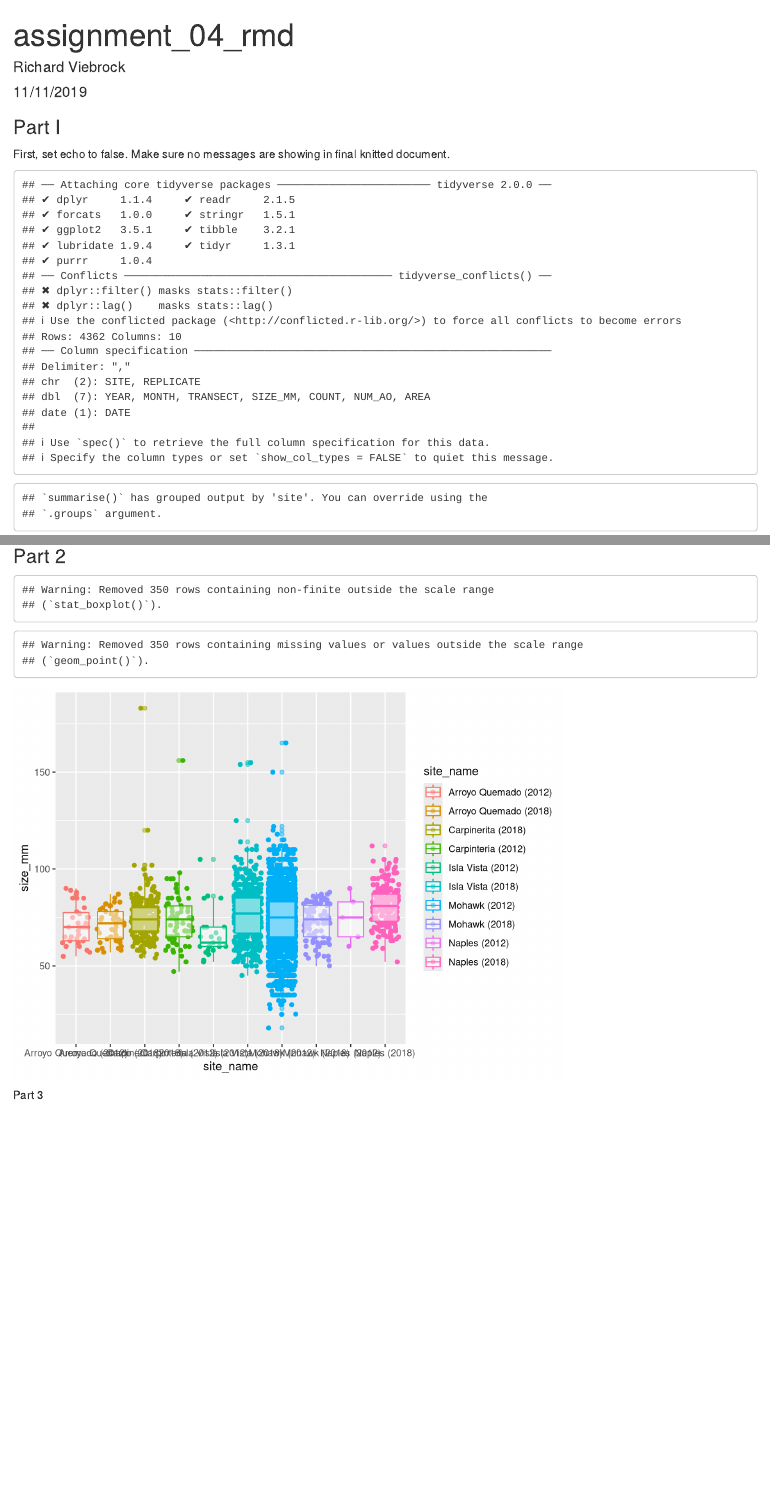
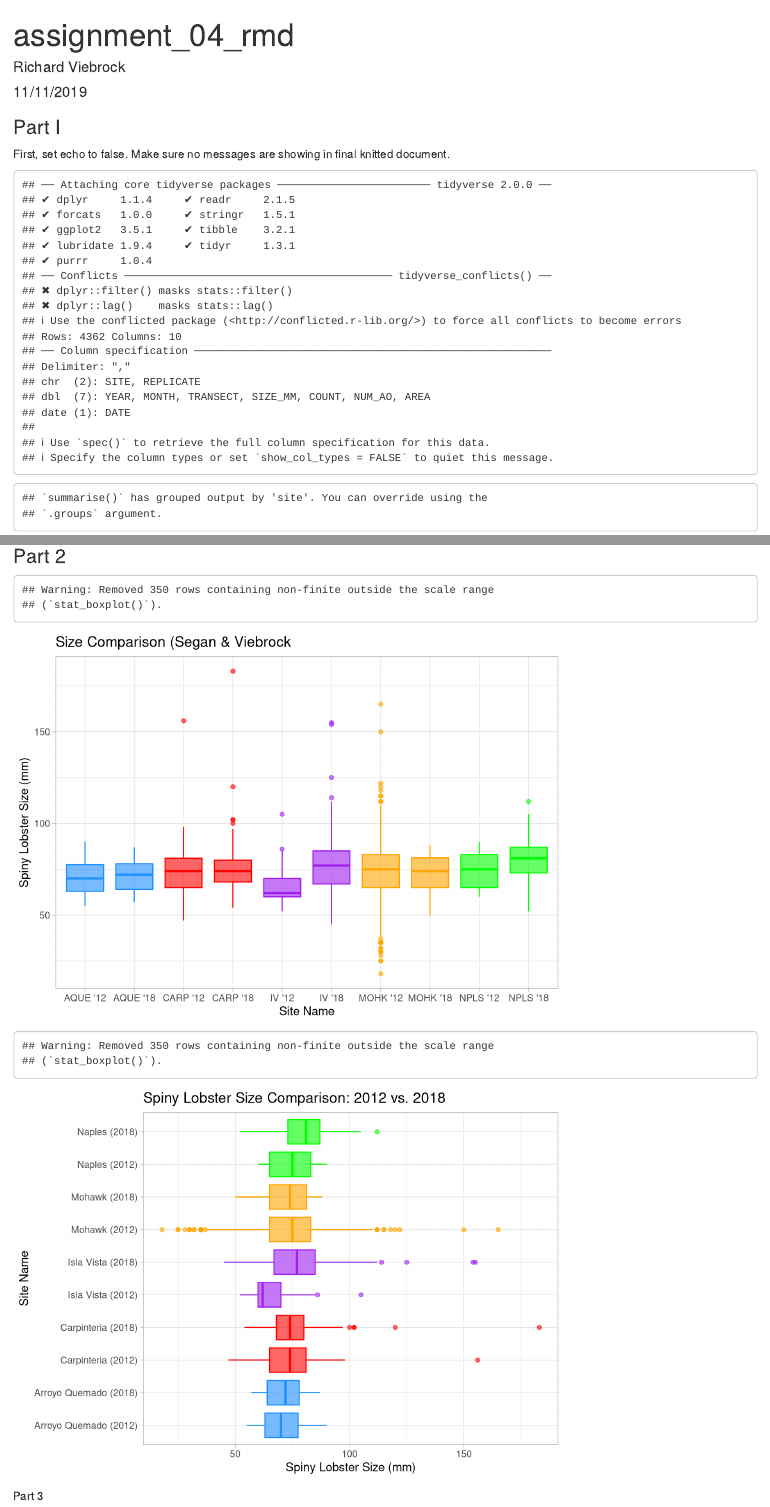
Before and after one commit to Rich-Vbrock/assignment_04_ds_rv, an R Markdown document (assignment_04_md.Rmd): the page in a window 1100 px wide, from its top, and a second part further down, joined at a grey line. Rendered offline with R 4.5, knitr and Pandoc, with nearby package versions; code that draws random numbers runs with fixed seeds of ours; some code elsewhere in the file could not run offline; column names are cleaned by a stand-in for the janitor package.

Commit message:
Draft #1 of side-by-side boxplot for graph #2

````diff
--- a/assignment_04_md.Rmd
+++ b/assignment_04_md.Rmd
@@ -20,12 +20,10 @@ knitr::opts_chunk$set(echo = FALSE)
 # ---------------------------
 
 install.packages("directlabels")
-install.packages("ggrepel")
 
 library(tidyverse)
 library(janitor)
 library(directlabels)
-library(ggrepel)
 
 # -----------------------------------
 # Read-in & clean-up lobster data csv
@@ -93,15 +91,44 @@ lobster_sizes <- lobster_abundance %>%
                             ifelse(site == "IVEE" & year == "2012", "Isla Vista (2012)",
                                    ifelse(site == "NAPL" & year == "2018", "Naples (2018)",
                                           ifelse(site == "NAPL" & year == "2012", "Naples (2012)",
-                                                 ifelse(site == "CARP" & year == "2018", "Carpinerita (2018)",
+                                                 ifelse(site == "CARP" & year == "2018", "Carpinteria (2018)",
                                                         ifelse(site == "CARP" & year == "2012", "Carpinteria (2012)",
                                                                ifelse(site == "AQUE" & year == "2018", "Arroyo Quemado (2018)",
                                                                       ifelse(site == "AQUE" & year == "2012", "Arroyo Quemado (2012)",
                                                                              ifelse(site == "MOHK" & year == "2018", "Mohawk (2018)", "Mohawk (2012)"))))))))))
+# GGPlot Time
 
-ggplot(data = lobster_sizes, aes(x = site_name, y = size_mm, color = site_name))+
-  geom_jitter()+
-  geom_boxplot(alpha = 0.50)
+ggplot(data = lobster_sizes, aes(x = site_name, y = size_mm, color = site_name, fill = site_name))+
+  geom_boxplot(show.legend = FALSE, alpha = 0.60)+
+  scale_color_manual(values = c("dodgerblue", "dodgerblue", "red", "red", "purple", "purple", "orange", "orange", "green", "green"))+
+  scale_fill_manual(values = c("dodgerblue", "dodgerblue", "red", "red", "purple", "purple", "orange", "orange", "green", "green"))+
+  labs(x = "Site Name",
+       y = "Spiny Lobster Size (mm)",
+       title = "Size Comparison (Segan & Viebrock")+
+  scale_x_discrete(labels = c(
+    "Isla Vista (2018)" = "IV '18",
+    "Isla Vista (2012)" = "IV '12",
+    "Naples (2018)" = "NPLS '18",
+    "Naples (2012)" = "NPLS '12",
+    "Carpinteria (2018)" = "CARP '18",
+    "Carpinteria (2012)" = "CARP '12",
+    "Arroyo Quemado (2018)" = "AQUE '18",
+    "Arroyo Quemado (2012)" = "AQUE '12",
+    "Mohawk (2018)" = "MOHK '18",
+    "Mohawk (2012)" = "MOHK '12"))+
+  theme_light()
+
+# OR
+
+ggplot(data = lobster_sizes, aes(x = site_name, y = size_mm, color = site_name, fill = site_name))+
+  geom_boxplot(show.legend = FALSE, alpha = 0.60)+
+  scale_color_manual(values = c("dodgerblue", "dodgerblue", "red", "red", "purple", "purple", "orange", "orange", "green", "green"))+
+  scale_fill_manual(values = c("dodgerblue", "dodgerblue", "red", "red", "purple", "purple", "orange", "orange", "green", "green"))+
+  labs(x = "Site Name",
+       y = "Spiny Lobster Size (mm)",
+       title = "Spiny Lobster Size Comparison: 2012 vs. 2018")+
+  theme_light()+
+  coord_flip()
 ```
 
 Part 3
````
